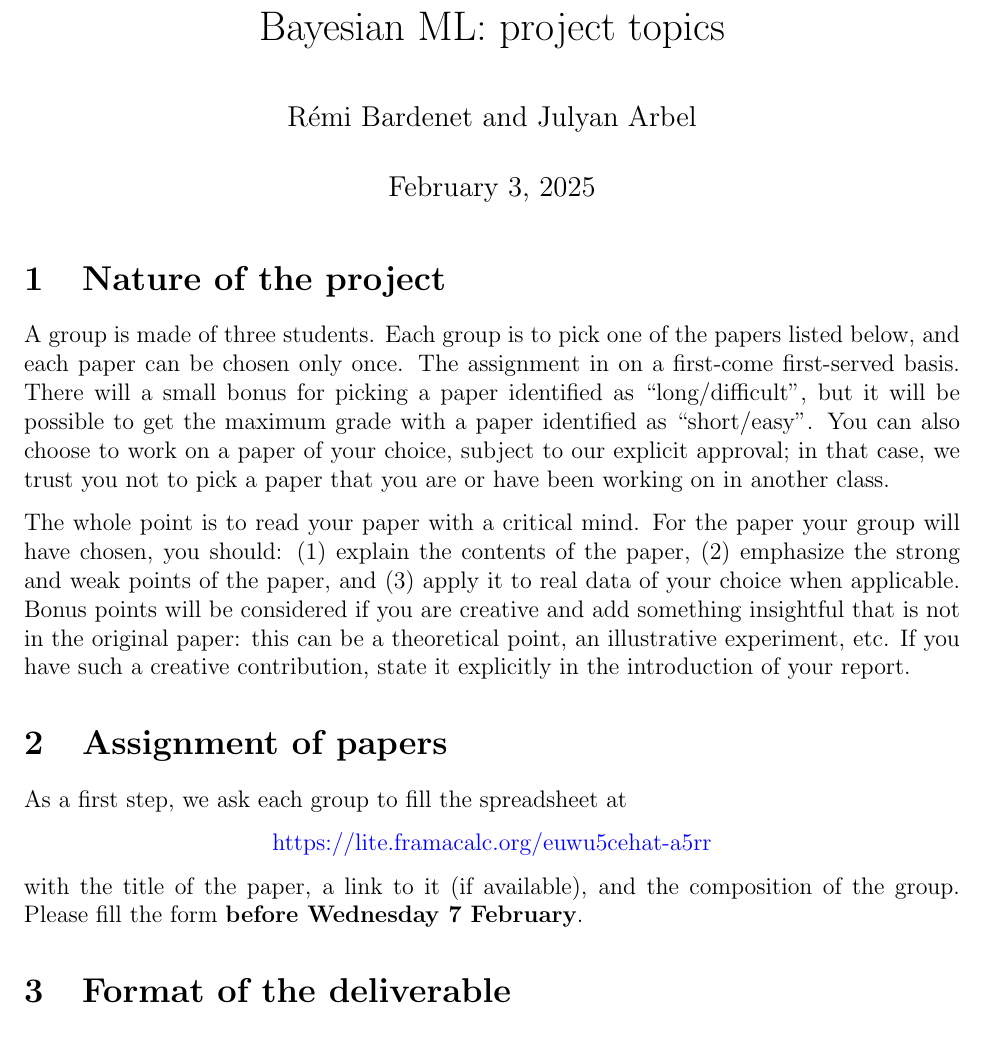
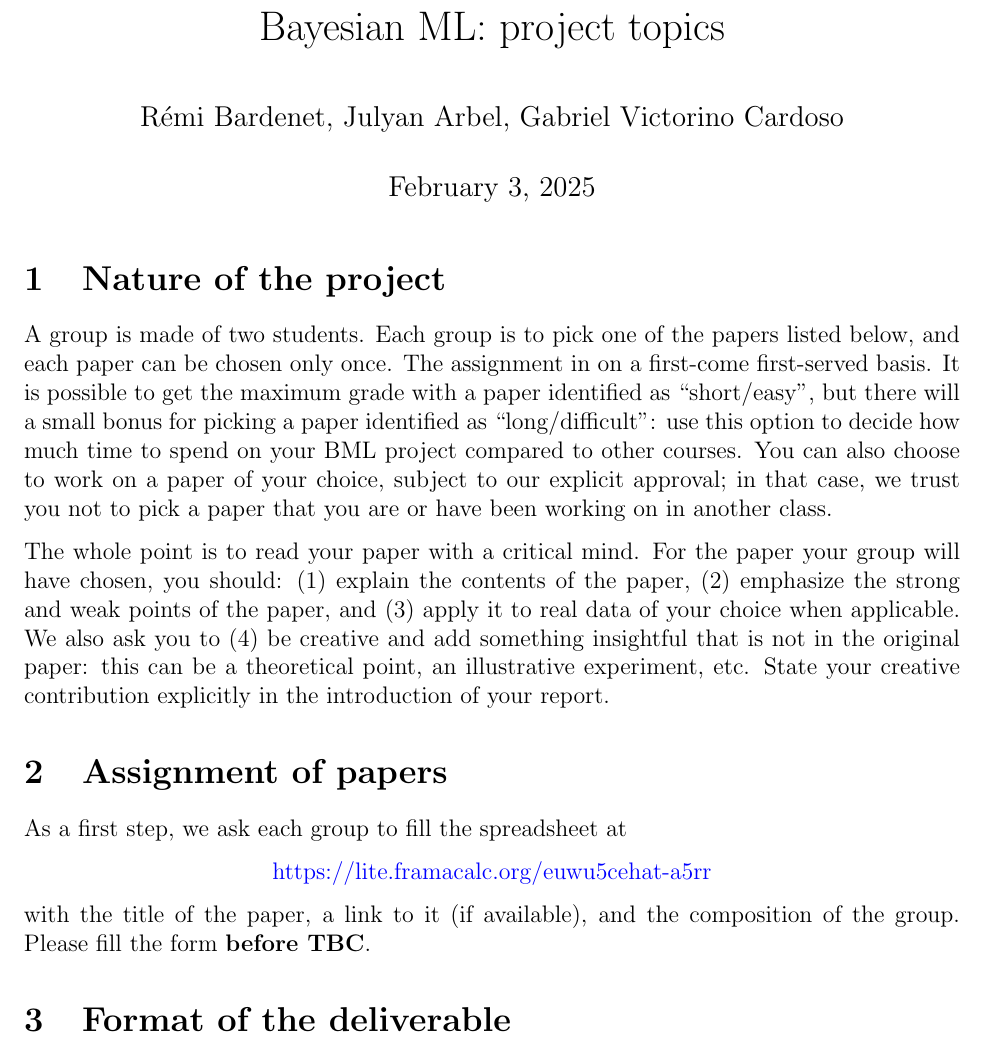
Before and after one commit to rbardenet/bml-course, a LaTeX document (projects/papers.tex): part of page 1 of 4, cut so that both start at the same text. Compiled offline with pdfLaTeX.

Commit message:
preparing project for this year

```diff
--- a/projects/papers.tex
+++ b/projects/papers.tex
@@ -24,20 +24,20 @@
 \begin{document}
 
 \title{Bayesian ML: project topics}
-\author{R\'emi Bardenet and Julyan Arbel}
+\author{R\'emi Bardenet, Julyan Arbel, Gabriel Victorino Cardoso}
 \maketitle
 
 \section{Nature of the project}
-A group is made of three students.
+A group is made of two students.
 Each group is to pick one of the papers listed below, and each paper can be chosen only once.
 The assignment in on a first-come first-served basis.
-There will a small bonus for picking a paper identified as ``long/difficult'', but it will be possible to get the maximum grade with a paper identified as ``short/easy''.
+It is possible to get the maximum grade with a paper identified as ``short/easy'', but there will a small bonus for picking a paper identified as ``long/difficult'': use this option to decide how much time to spend on your BML project compared to other courses.
 You can also choose to work on a paper of your choice, subject to our explicit approval; in that case, we trust you not to pick a paper that you are or have been working on in another class.
 
 The whole point is to read your paper with a critical mind.
 For the paper your group will have chosen, you should: (1) explain the contents of the paper, (2) emphasize the strong and weak points of the paper, and (3) apply it to real data of your choice when applicable.
-Bonus points will be considered if you are creative and add something insightful that is not in the original paper: this can be a theoretical point, an illustrative experiment, etc.
-If you have such a creative contribution, state it explicitly in the introduction of your report.
+We also ask you to (4) be creative and add something insightful that is not in the original paper: this can be a theoretical point, an illustrative experiment, etc.
+State your creative contribution explicitly in the introduction of your report.
 
 \section{Assignment of papers}
 As a first step, we ask each group to fill the spreadsheet at
@@ -45,7 +45,7 @@ As a first step, we ask each group to fill the spreadsheet at
    \href{https://lite.framacalc.org/euwu5cehat-a5rr}{https://lite.framacalc.org/euwu5cehat-a5rr}
  \end{center}
 with the title of the paper, a link to it (if available), and the composition of the group.
-Please fill the form {\bf before Wednesday 7 February}.
+Please fill the form {\bf before TBC}.
 %By that time, you will have had an outline of the last two courses, so that you can make your choices with enough information. Then, we will solve the \href{https://en.wikipedia.org/wiki/Assignment_problem}{assignment problem} to find an optimal matching of papers and groups, and will make the result known to all as soon as possible on the \href{Github}{https://github.io/bml-course} page of the course. We will allow up to two groups per paper, but in that case we expect of course the deliverables to be significantly different.
 
 \section{Format of the deliverable}
```
Also changed, not shown: projects/papers.pdf.
